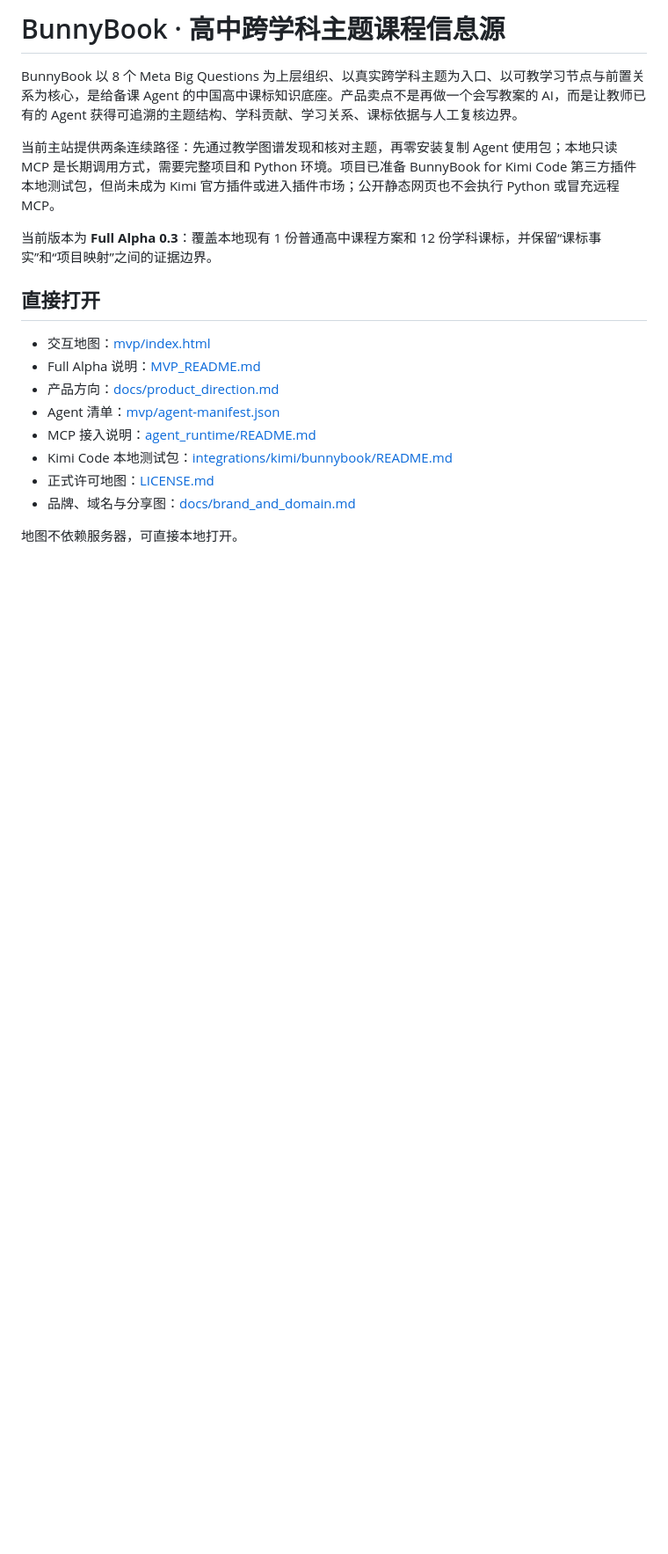
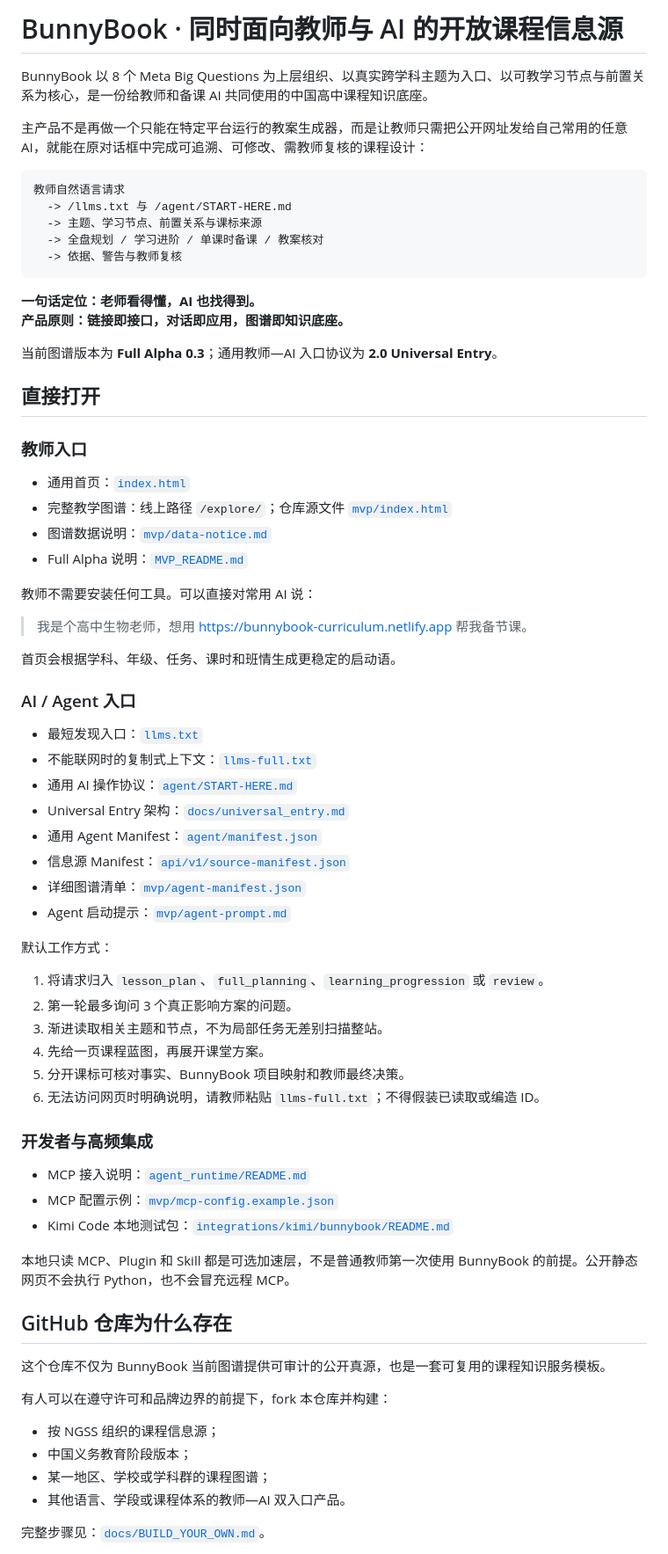
Before and after one commit to gitljz0329/bunnybook-curriculum, a Markdown page: README.md, the part around one of its changes. Shown at 88% size. Rendered like a GitHub page; blank space fills up the shorter version.

Commit message:
Position the repository as source of truth and reusable blueprint

````diff
--- a/README.md
+++ b/README.md
@@ -1,20 +1,75 @@
-# BunnyBook · 高中跨学科主题课程信息源
+# BunnyBook · 同时面向教师与 AI 的开放课程信息源
 
-BunnyBook 以 8 个 Meta Big Questions 为上层组织、以真实跨学科主题为入口、以可教学习节点与前置关系为核心，是给备课 Agent 的中国高中课标知识底座。产品卖点不是再做一个会写教案的 AI，而是让教师已有的 Agent 获得可追溯的主题结构、学科贡献、学习关系、课标依据与人工复核边界。
+BunnyBook 以 8 个 Meta Big Questions 为上层组织、以真实跨学科主题为入口、以可教学习节点与前置关系为核心，是一份给教师和备课 AI 共同使用的中国高中课程知识底座。
 
-当前主站提供两条连续路径：先通过教学图谱发现和核对主题，再零安装复制 Agent 使用包；本地只读 MCP 是长期调用方式，需要完整项目和 Python 环境。项目已准备 BunnyBook for Kimi Code 第三方插件本地测试包，但尚未成为 Kimi 官方插件或进入插件市场；公开静态网页也不会执行 Python 或冒充远程 MCP。
+主产品不是再做一个只能在特定平台运行的教案生成器，而是让教师只需把公开网址发给自己常用的任意 AI，就能在原对话框中完成可追溯、可修改、需教师复核的课程设计：
 
-当前版本为 **Full Alpha 0.3**：覆盖本地现有 1 份普通高中课程方案和 12 份学科课标，并保留“课标事实”和“项目映射”之间的证据边界。
+```text
+教师自然语言请求
+  -> /llms.txt 与 /agent/START-HERE.md
+  -> 主题、学习节点、前置关系与课标来源
+  -> 全盘规划 / 学习进阶 / 单课时备课 / 教案核对
+  -> 依据、警告与教师复核
+```
+
+**一句话定位：老师看得懂，AI 也找得到。**
+**产品原则：链接即接口，对话即应用，图谱即知识底座。**
+
+当前图谱版本为 **Full Alpha 0.3**；通用教师—AI 入口协议为 **2.0 Universal Entry**。
 
 ## 直接打开
 
-- 交互地图：[mvp/index.html](./mvp/index.html)
-- Full Alpha 说明：[MVP_README.md](./MVP_README.md)
-- 产品方向：[docs/product_direction.md](./docs/product_direction.md)
-- Agent 清单：[mvp/agent-manifest.json](./mvp/agent-manifest.json)
-- MCP 接入说明：[agent_runtime/README.md](./agent_runtime/README.md)
-- Kimi Code 本地测试包：[integrations/kimi/bunnybook/README.md](./integrations/kimi/bunnybook/README.md)
-- 正式许可地图：[LICENSE.md](./LICENSE.md)
-- 品牌、域名与分享图：[docs/brand_and_domain.md](./docs/brand_and_domain.md)
+### 教师入口
 
-地图不依赖服务器，可直接本地打开。
+- 通用首页：[`index.html`](./index.html)
+- 完整教学图谱：线上路径 `/explore/`；仓库源文件 [`mvp/index.html`](./mvp/index.html)
+- 图谱数据说明：[`mvp/data-notice.md`](./mvp/data-notice.md)
+- Full Alpha 说明：[`MVP_README.md`](./MVP_README.md)
+
+教师不需要安装任何工具。可以直接对常用 AI 说：
+
+> 我是个高中生物老师，想用 https://bunnybook-curriculum.netlify.app 帮我备节课。
+
+首页会根据学科、年级、任务、课时和班情生成更稳定的启动语。
+
+### AI / Agent 入口
+
+- 最短发现入口：[`llms.txt`](./llms.txt)
+- 不能联网时的复制式上下文：[`llms-full.txt`](./llms-full.txt)
+- 通用 AI 操作协议：[`agent/START-HERE.md`](./agent/START-HERE.md)
+- Universal Entry 架构：[`docs/universal_entry.md`](./docs/universal_entry.md)
+- 通用 Agent Manifest：[`agent/manifest.json`](./agent/manifest.json)
+- 信息源 Manifest：[`api/v1/source-manifest.json`](./api/v1/source-manifest.json)
+- 详细图谱清单：[`mvp/agent-manifest.json`](./mvp/agent-manifest.json)
+- Agent 启动提示：[`mvp/agent-prompt.md`](./mvp/agent-prompt.md)
+
+默认工作方式：
+
+1. 将请求归入 `lesson_plan`、`full_planning`、`learning_progression` 或 `review`。
+2. 第一轮最多询问 3 个真正影响方案的问题。
+3. 渐进读取相关主题和节点，不为局部任务无差别扫描整站。
+4. 先给一页课程蓝图，再展开课堂方案。
+5. 分开课标可核对事实、BunnyBook 项目映射和教师最终决策。
+6. 无法访问网页时明确说明，请教师粘贴 `llms-full.txt`；不得假装已读取或编造 ID。
+
+### 开发者与高频集成
+
+- MCP 接入说明：[`agent_runtime/README.md`](./agent_runtime/README.md)
+- MCP 配置示例：[`mvp/mcp-config.example.json`](./mvp/mcp-config.example.json)
+- Kimi Code 本地测试包：[`integrations/kimi/bunnybook/README.md`](./integrations/kimi/bunnybook/README.md)
+
+本地只读 MCP、Plugin 和 Skill 都是可选加速层，不是普通教师第一次使用 BunnyBook 的前提。公开静态网页不会执行 Python，也不会冒充远程 MCP。
+
+## GitHub 仓库为什么存在
+
+这个仓库不仅为 BunnyBook 当前图谱提供可审计的公开真源，也是一套可复用的课程知识服务模板。
+
+有人可以在遵守许可和品牌边界的前提下，fork 本仓库并构建：
+
+- 按 NGSS 组织的课程信息源；
+- 中国义务教育阶段版本；
+- 某一地区、学校或学科群的课程图谱；
+- 其他语言、学段或课程体系的教师—AI 双入口产品。
+
+完整步骤见：[`docs/BUILD_YOUR_OWN.md`](./docs/BUILD_YOUR_OWN.md)。
+
````
Also changed, not shown: other parts of README.md (+77 -23 lines).
